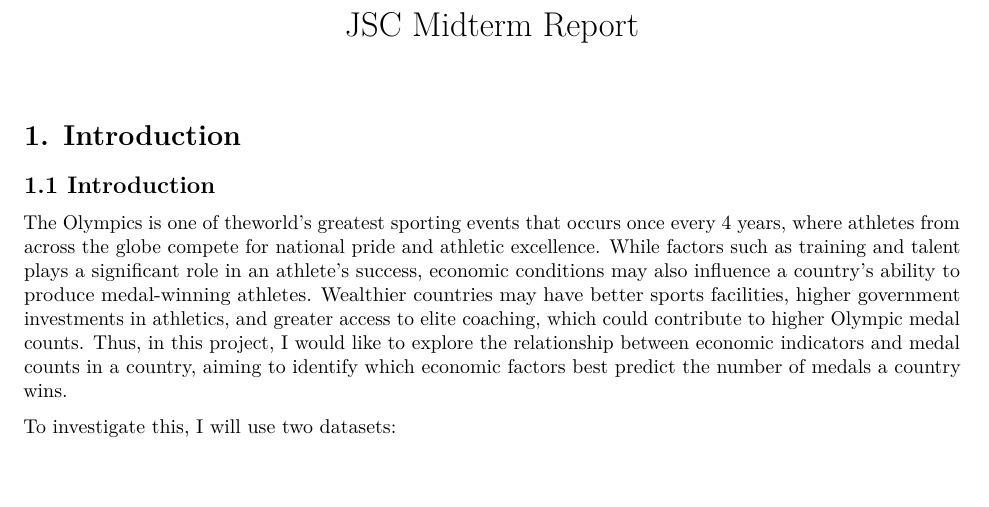
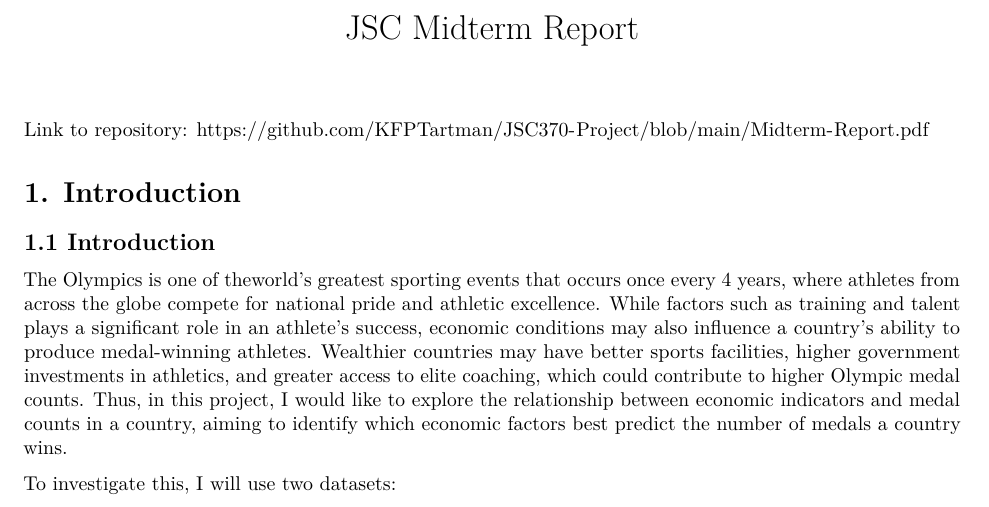
Before and after one commit to KFPTartman/JSC370-Project, an R Markdown document (Midterm_Report.Rmd): part of page 1 of 5, cut so that both start at the same text. Rendered offline with R 4.5, knitr and Pandoc, then LaTeX, with nearby package versions; some code elsewhere in the file could not run offline.

Commit message:
Added link

````diff
--- a/Midterm_Report.Rmd
+++ b/Midterm_Report.Rmd
@@ -464,6 +464,7 @@ summary_gt_table <- summary_table %>%
 # Display the formatted table
 summary_gt_table
 ```
+Link to repository: https://github.com/KFPTartman/JSC370-Project/blob/main/Midterm-Report.pdf
 
 # 1. Introduction
 
````
